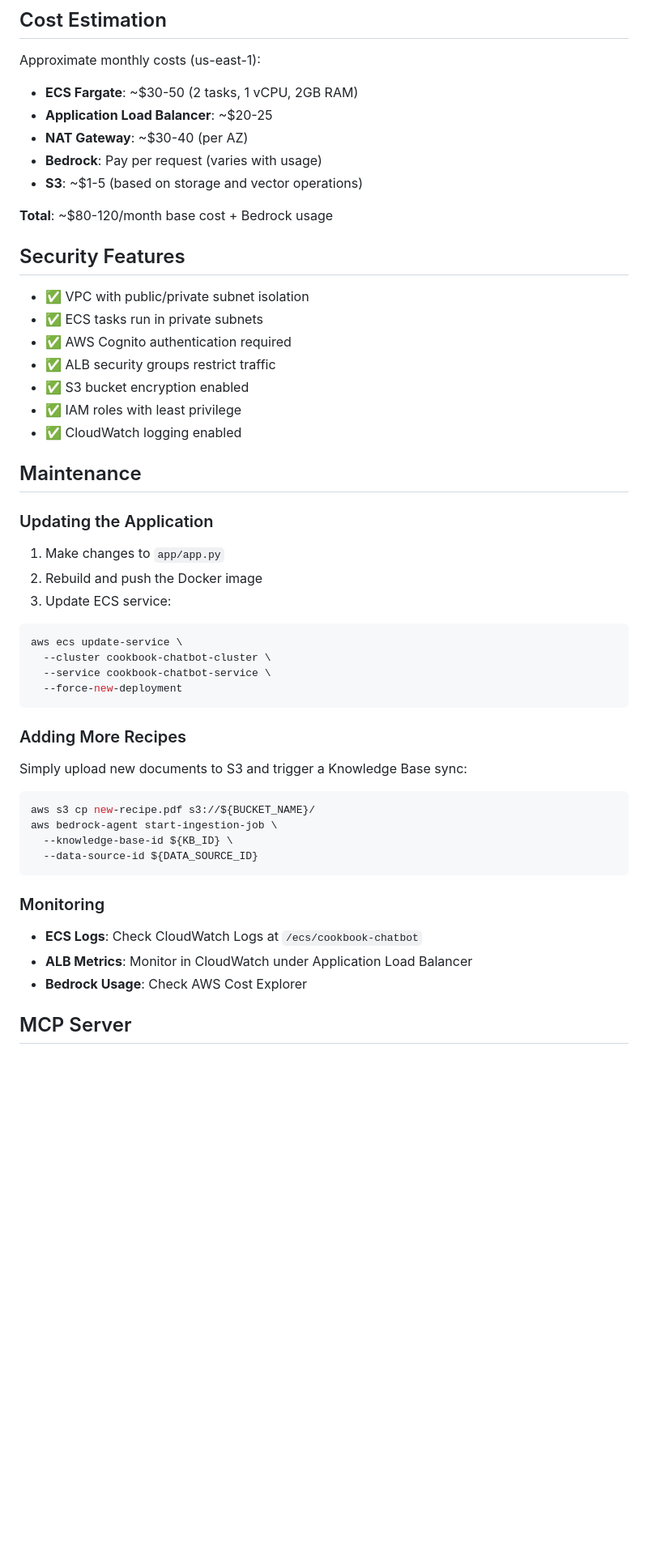
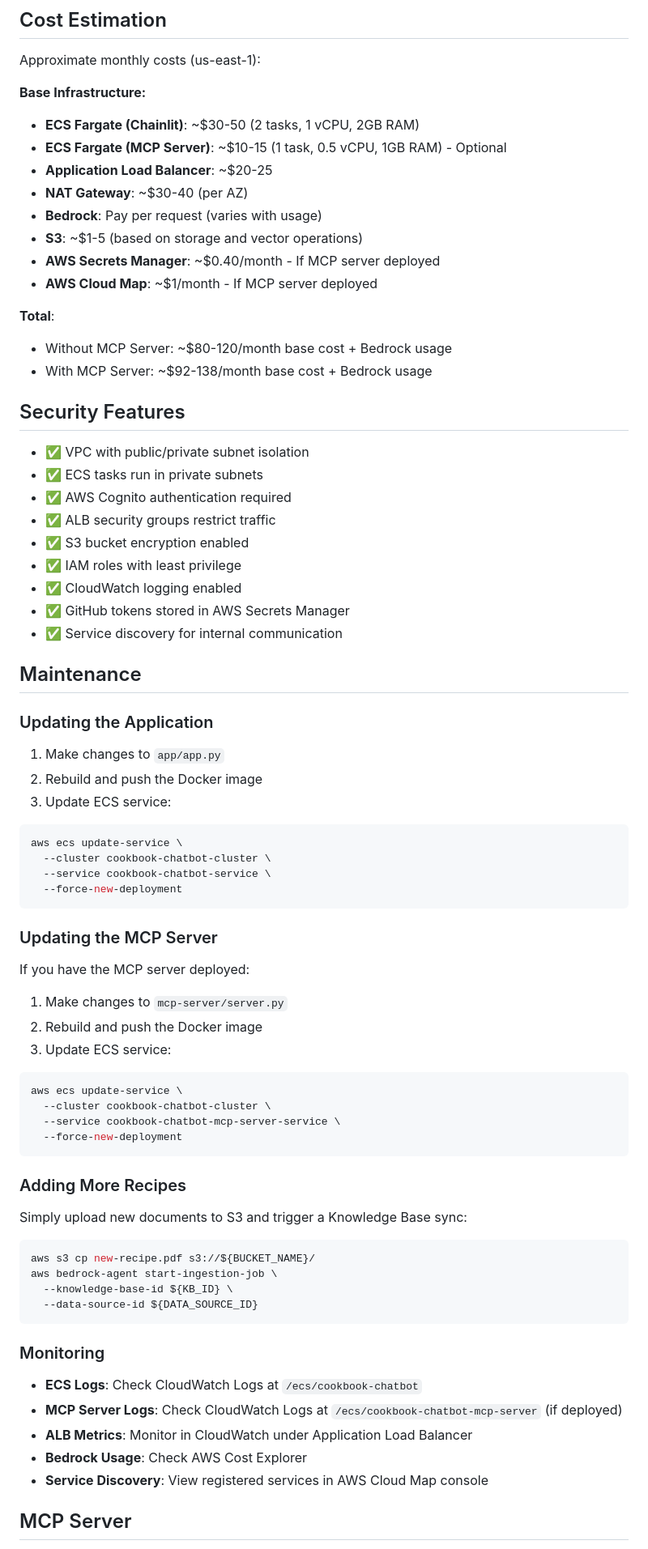
Before and after one commit to malekmaciej/cookbook, a Markdown page: README.md, the part around one of its changes. Shown at 81% size. Drawn GitHub-style; blank space fills up the shorter version.

Commit message:
Update README with MCP server deployment information
Co-authored-by: malekmaciej <43087007+malekmaciej@users.noreply.github.com>

````diff
--- a/README.md
+++ b/README.md
@@ -203,13 +242,19 @@ See `terraform/variables.tf` for all configurable options:
 
 Approximate monthly costs (us-east-1):
 
-- **ECS Fargate**: ~$30-50 (2 tasks, 1 vCPU, 2GB RAM)
+**Base Infrastructure:**
+- **ECS Fargate (Chainlit)**: ~$30-50 (2 tasks, 1 vCPU, 2GB RAM)
+- **ECS Fargate (MCP Server)**: ~$10-15 (1 task, 0.5 vCPU, 1GB RAM) - Optional
 - **Application Load Balancer**: ~$20-25
 - **NAT Gateway**: ~$30-40 (per AZ)
 - **Bedrock**: Pay per request (varies with usage)
 - **S3**: ~$1-5 (based on storage and vector operations)
+- **AWS Secrets Manager**: ~$0.40/month - If MCP server deployed
+- **AWS Cloud Map**: ~$1/month - If MCP server deployed
 
-**Total**: ~$80-120/month base cost + Bedrock usage
+**Total**:
+- Without MCP Server: ~$80-120/month base cost + Bedrock usage
+- With MCP Server: ~$92-138/month base cost + Bedrock usage
 
 ## Security Features
 
@@ -220,6 +265,8 @@ Approximate monthly costs (us-east-1):
 - ✅ S3 bucket encryption enabled
 - ✅ IAM roles with least privilege
 - ✅ CloudWatch logging enabled
+- ✅ GitHub tokens stored in AWS Secrets Manager
+- ✅ Service discovery for internal communication
 
 ## Maintenance
 
@@ -233,6 +280,21 @@ Approximate monthly costs (us-east-1):
 aws ecs update-service \
   --cluster cookbook-chatbot-cluster \
   --service cookbook-chatbot-service \
+  --force-new-deployment
+```
+
+### Updating the MCP Server
+
+If you have the MCP server deployed:
+
+1. Make changes to `mcp-server/server.py`
+2. Rebuild and push the Docker image
+3. Update ECS service:
+
+```bash
+aws ecs update-service \
+  --cluster cookbook-chatbot-cluster \
+  --service cookbook-chatbot-mcp-server-service \
   --force-new-deployment
 ```
 
@@ -250,8 +312,10 @@ aws bedrock-agent start-ingestion-job \
 ### Monitoring
 
 - **ECS Logs**: Check CloudWatch Logs at `/ecs/cookbook-chatbot`
+- **MCP Server Logs**: Check CloudWatch Logs at `/ecs/cookbook-chatbot-mcp-server` (if deployed)
 - **ALB Metrics**: Monitor in CloudWatch under Application Load Balancer
 - **Bedrock Usage**: Check AWS Cost Explorer
+- **Service Discovery**: View registered services in AWS Cloud Map console
 
 ## MCP Server
 
````
Also changed, not shown: other parts of README.md (+51 -1 lines).
